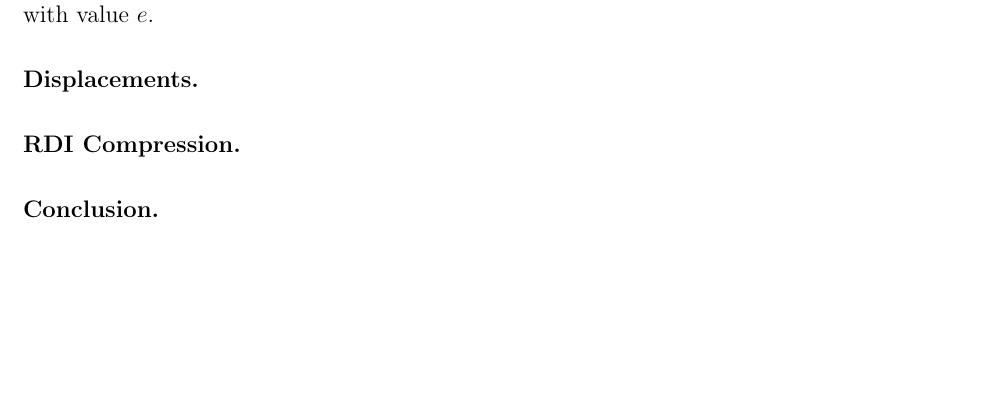
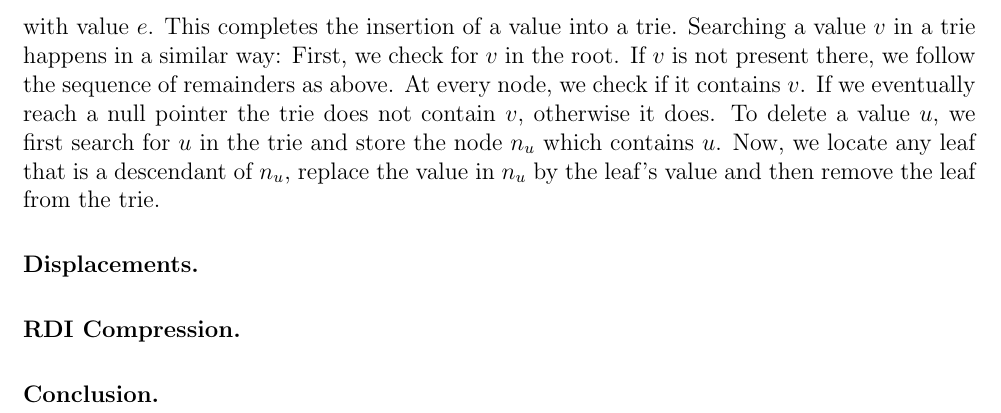
Before and after one commit to siFeiden/storingasparsetable, a LaTeX thesis (paper/thesis.tex, which reads paper/topic/tries.tex): part of page 2 of 3 before the commit and part of page 3 of 4 after it, cut at the place of the change, the shorter picture padded with empty space. Compiled offline with pdfLaTeX.

Commit message:
insertion, lookup, deletion in tries

```diff
--- a/paper/thesis.tex
+++ b/paper/thesis.tex
@@ -9,6 +9,7 @@
 \usepackage{enumerate}
 \usepackage{lipsum}
 \usepackage{titlesec}
+\usepackage{graphicx}
 
 
 \newtheorem{definition}{Definition}[section] % defines the definition environment
--- a/paper/topic/tries.tex
+++ b/paper/topic/tries.tex
@@ -35,2 +36,10 @@ Since the remainders are in the range 0 through $k - 1$, they also specify a seq
 The sequence starts at the root and descends one level into the tree with every step.
 We follow the sequence of pointers until we reach a null pointer, which is where we insert a new node with value $e$.
+This completes the insertion of a value into a trie.
+Searching a value $v$ in a trie happens in a similar way:
+First, we check for $v$ in the root.
+If $v$ is not present there, we follow the sequence of remainders as above.
+At every node, we check if it contains $v$.
+If we eventually reach a null pointer the trie does not contain $v$, otherwise it does.
+To delete a value $u$, we first search for $u$ in the trie and store the node $n_u$ which contains $u$.
+Now, we locate any leaf that is a descendant of $n_u$, replace the value in $n_u$ by the leaf's value and then remove the leaf from the trie.
```
Also changed, not shown: paper/topic/tries.tex (5 more changed lines).
